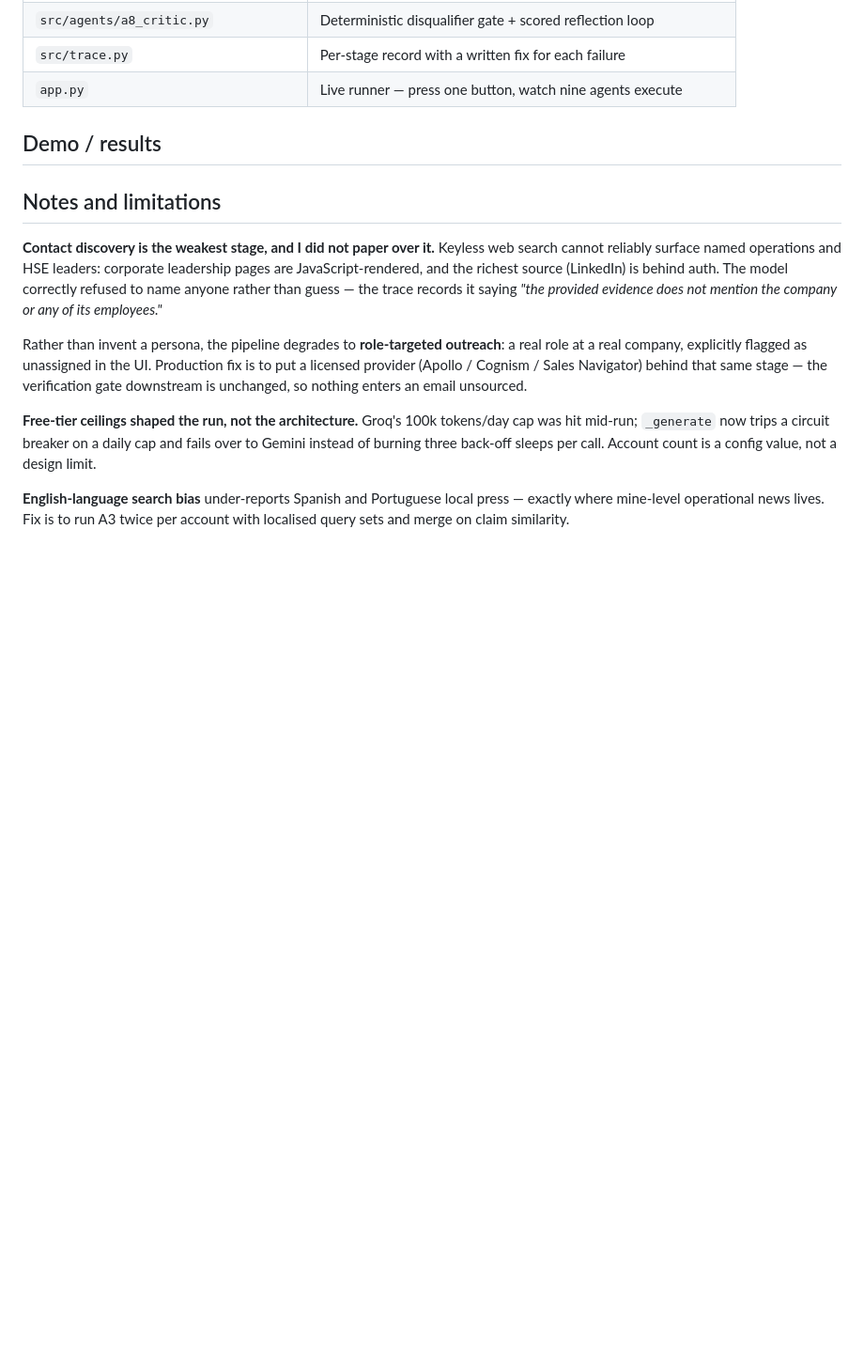
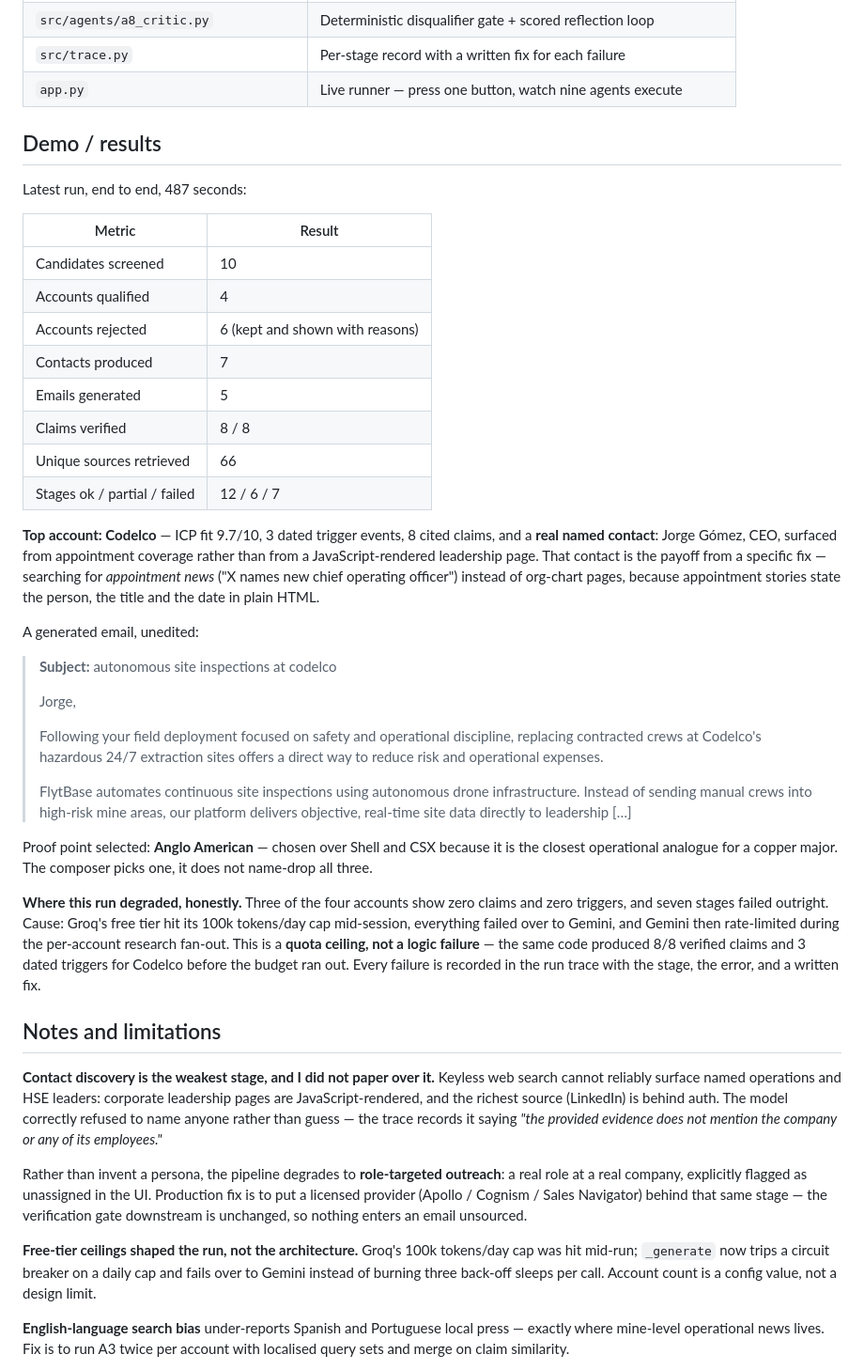
Before and after one commit to sunil22516/Flytbase_Outbound_BDR, a Markdown page: submission.md, the part around the change. Shown at 94% size. Rendered like a GitHub page; blank space fills up the shorter version.

Commit message:
Fill submission.md with real run results and honest degradation notes

```diff
--- a/submission.md
+++ b/submission.md
@@ -90,7 +90,51 @@ job and a typed contract with the next.
 
 ## Demo / results
 
-<!-- RESULTS_PLACEHOLDER -->
+Latest run, end to end, 487 seconds:
+
+| Metric | Result |
+|---|---|
+| Candidates screened | 10 |
+| Accounts qualified | 4 |
+| Accounts rejected | 6 (kept and shown with reasons) |
+| Contacts produced | 7 |
+| Emails generated | 5 |
+| Claims verified | 8 / 8 |
+| Unique sources retrieved | 66 |
+| Stages ok / partial / failed | 12 / 6 / 7 |
+
+**Top account: Codelco** — ICP fit 9.7/10, 3 dated trigger events, 8 cited claims,
+and a **real named contact**: Jorge Gómez, CEO, surfaced from appointment coverage
+rather than from a JavaScript-rendered leadership page. That contact is the payoff
+from a specific fix — searching for *appointment news* ("X names new chief operating
+officer") instead of org-chart pages, because appointment stories state the person,
+the title and the date in plain HTML.
+
+A generated email, unedited:
+
+> **Subject:** autonomous site inspections at codelco
+>
+> Jorge,
+>
+> Following your field deployment focused on safety and operational discipline,
+> replacing contracted crews at Codelco's hazardous 24/7 extraction sites offers a
+> direct way to reduce risk and operational expenses.
+>
+> FlytBase automates continuous site inspections using autonomous drone
+> infrastructure. Instead of sending manual crews into high-risk mine areas, our
+> platform delivers objective, real-time site data directly to leadership […]
+
+Proof point selected: **Anglo American** — chosen over Shell and CSX because it is the
+closest operational analogue for a copper major. The composer picks one, it does not
+name-drop all three.
+
+**Where this run degraded, honestly.** Three of the four accounts show zero claims and
+zero triggers, and seven stages failed outright. Cause: Groq's free tier hit its 100k
+tokens/day cap mid-session, everything failed over to Gemini, and Gemini then
+rate-limited during the per-account research fan-out. This is a **quota ceiling, not a
+logic failure** — the same code produced 8/8 verified claims and 3 dated triggers for
+Codelco before the budget ran out. Every failure is recorded in the run trace with the
+stage, the error, and a written fix.
 
 ## Notes and limitations
 
```
